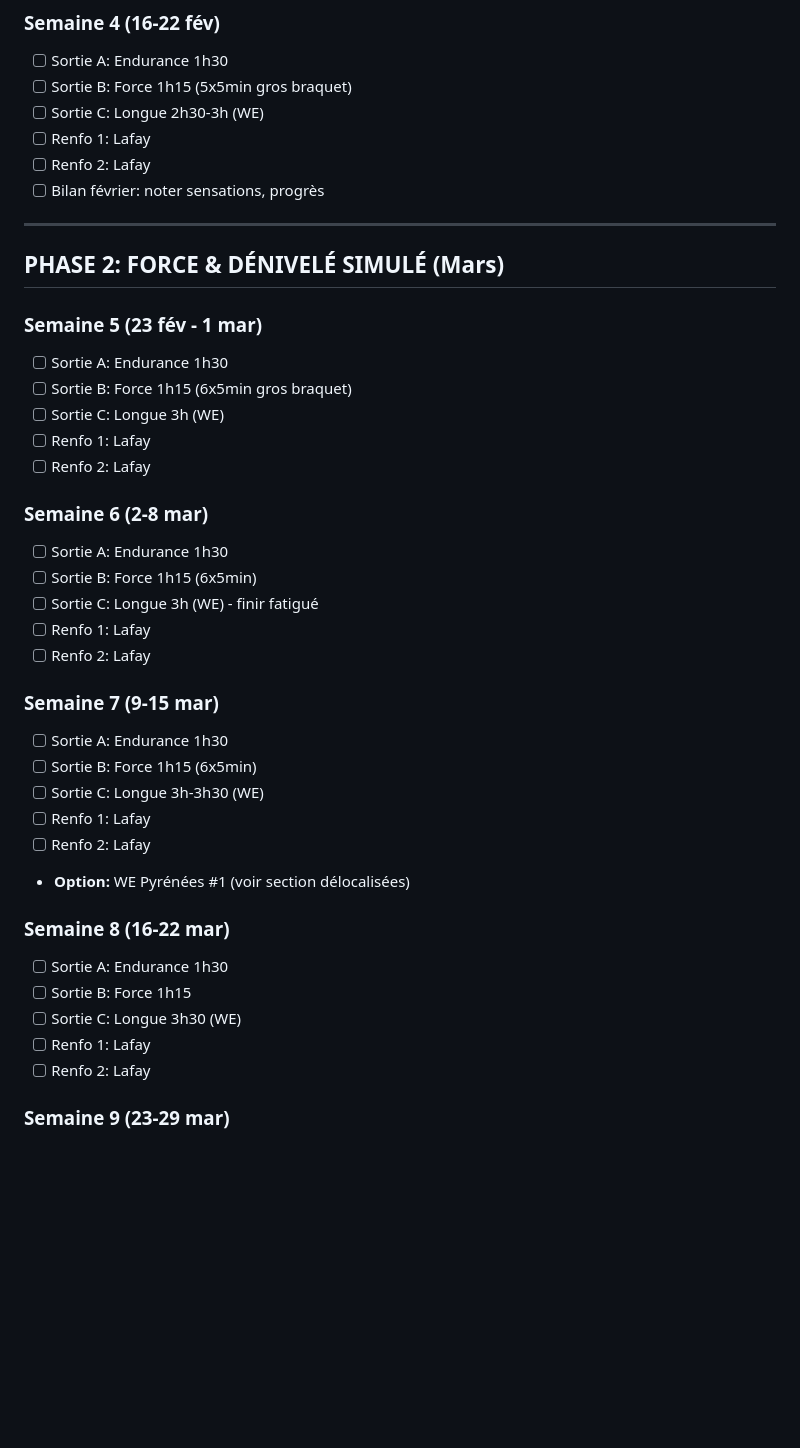
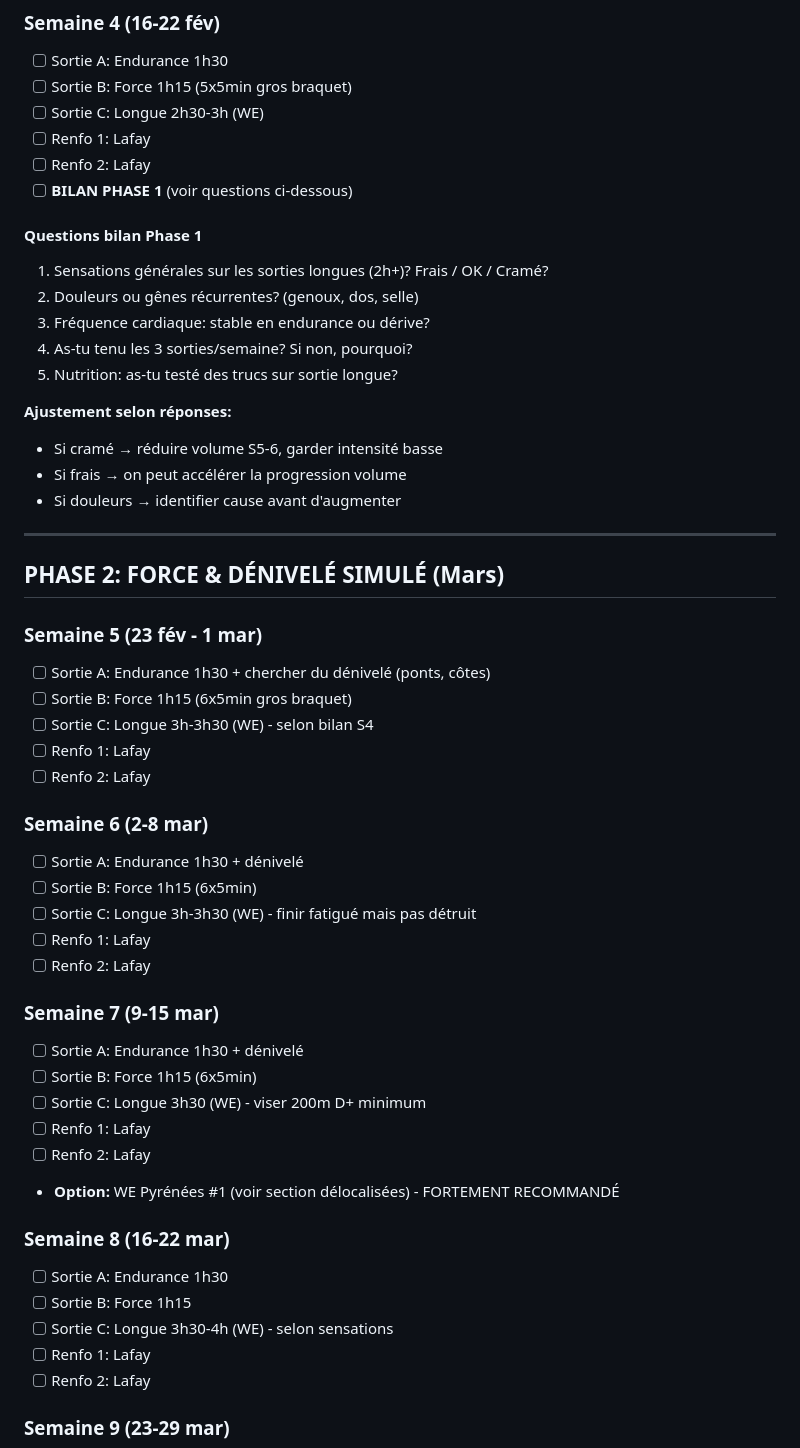
Before and after one commit to skelz0r/tour-de-la-creuse, a Markdown page: suivi.md, the part around one of its changes. Rendered like a GitHub page; blank space fills up the shorter version.

```diff
--- a/suivi.md
+++ b/suivi.md
@@ -30,38 +30,50 @@
 - [ ] Sortie C: Longue 2h30-3h (WE)
 - [ ] Renfo 1: Lafay
 - [ ] Renfo 2: Lafay
-- [ ] Bilan février: noter sensations, progrès
+- [ ] **BILAN PHASE 1** (voir questions ci-dessous)
+
+#### Questions bilan Phase 1
+1. Sensations générales sur les sorties longues (2h+)? Frais / OK / Cramé?
+2. Douleurs ou gênes récurrentes? (genoux, dos, selle)
+3. Fréquence cardiaque: stable en endurance ou dérive?
+4. As-tu tenu les 3 sorties/semaine? Si non, pourquoi?
+5. Nutrition: as-tu testé des trucs sur sortie longue?
+
+**Ajustement selon réponses:**
+- Si cramé → réduire volume S5-6, garder intensité basse
+- Si frais → on peut accélérer la progression volume
+- Si douleurs → identifier cause avant d'augmenter
 
 ---
 
 ## PHASE 2: FORCE & DÉNIVELÉ SIMULÉ (Mars)
 
 ### Semaine 5 (23 fév - 1 mar)
-- [ ] Sortie A: Endurance 1h30
+- [ ] Sortie A: Endurance 1h30 + chercher du dénivelé (ponts, côtes)
 - [ ] Sortie B: Force 1h15 (6x5min gros braquet)
-- [ ] Sortie C: Longue 3h (WE)
+- [ ] Sortie C: Longue 3h-3h30 (WE) - selon bilan S4
 - [ ] Renfo 1: Lafay
 - [ ] Renfo 2: Lafay
 
 ### Semaine 6 (2-8 mar)
-- [ ] Sortie A: Endurance 1h30
+- [ ] Sortie A: Endurance 1h30 + dénivelé
 - [ ] Sortie B: Force 1h15 (6x5min)
-- [ ] Sortie C: Longue 3h (WE) - finir fatigué
+- [ ] Sortie C: Longue 3h-3h30 (WE) - finir fatigué mais pas détruit
 - [ ] Renfo 1: Lafay
 - [ ] Renfo 2: Lafay
 
 ### Semaine 7 (9-15 mar)
-- [ ] Sortie A: Endurance 1h30
+- [ ] Sortie A: Endurance 1h30 + dénivelé
 - [ ] Sortie B: Force 1h15 (6x5min)
-- [ ] Sortie C: Longue 3h-3h30 (WE)
+- [ ] Sortie C: Longue 3h30 (WE) - viser 200m D+ minimum
 - [ ] Renfo 1: Lafay
 - [ ] Renfo 2: Lafay
-- **Option:** WE Pyrénées #1 (voir section délocalisées)
+- **Option:** WE Pyrénées #1 (voir section délocalisées) - FORTEMENT RECOMMANDÉ
 
 ### Semaine 8 (16-22 mar)
 - [ ] Sortie A: Endurance 1h30
 - [ ] Sortie B: Force 1h15
-- [ ] Sortie C: Longue 3h30 (WE)
+- [ ] Sortie C: Longue 3h30-4h (WE) - selon sensations
 - [ ] Renfo 1: Lafay
 - [ ] Renfo 2: Lafay
 
```
Also changed, not shown: other parts of suivi.md (+57 -2 lines).
